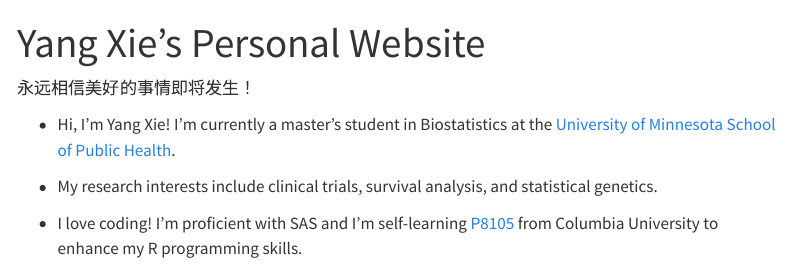
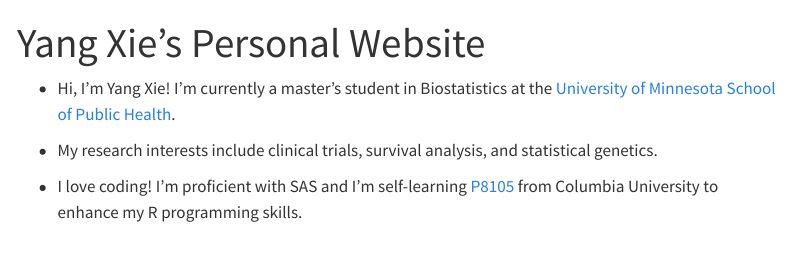
Before and after one commit to WuYaoKZ/personal-website, a Quarto document (index.qmd): the page in a window 1100 px wide, from its top. Rendered offline with R 4.5, knitr and Pandoc in place of Quarto, with nearby package versions; menus at the side of the page are left out.

Commit message:
change homepage

```diff
--- a/index.qmd
+++ b/index.qmd
@@ -1,8 +1,6 @@
 ---
 title: "Yang Xie's Personal Website"
 ---
-
-永远相信美好的事情即将发生！
 
 - Hi, I'm Yang Xie! I'm currently a master's student in Biostatistics at the [University of Minnesota School of Public Health](https://www.sph.umn.edu/).
 
```
Also changed, not shown: 1 other file.
